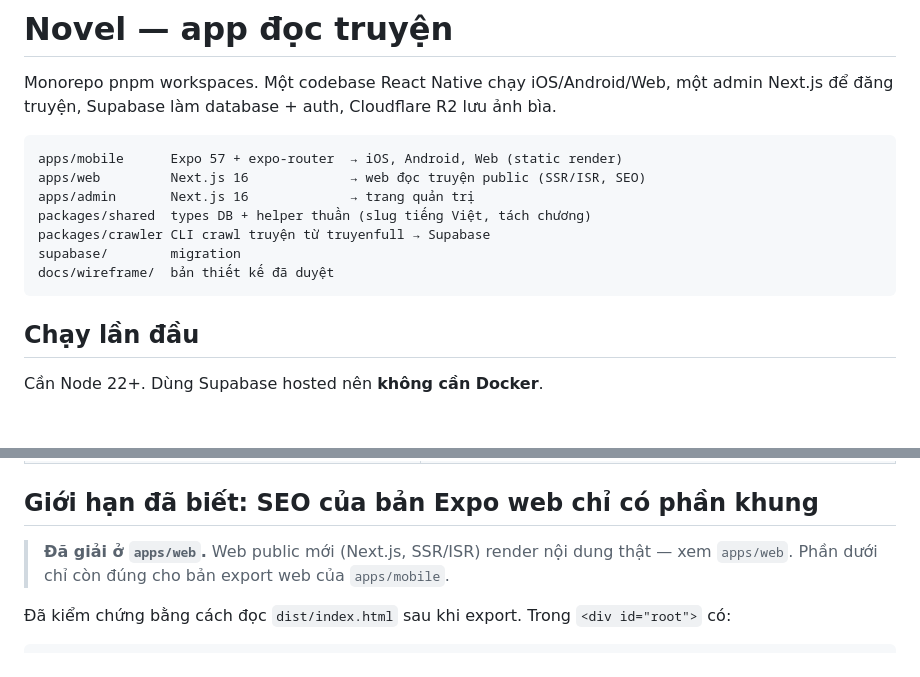
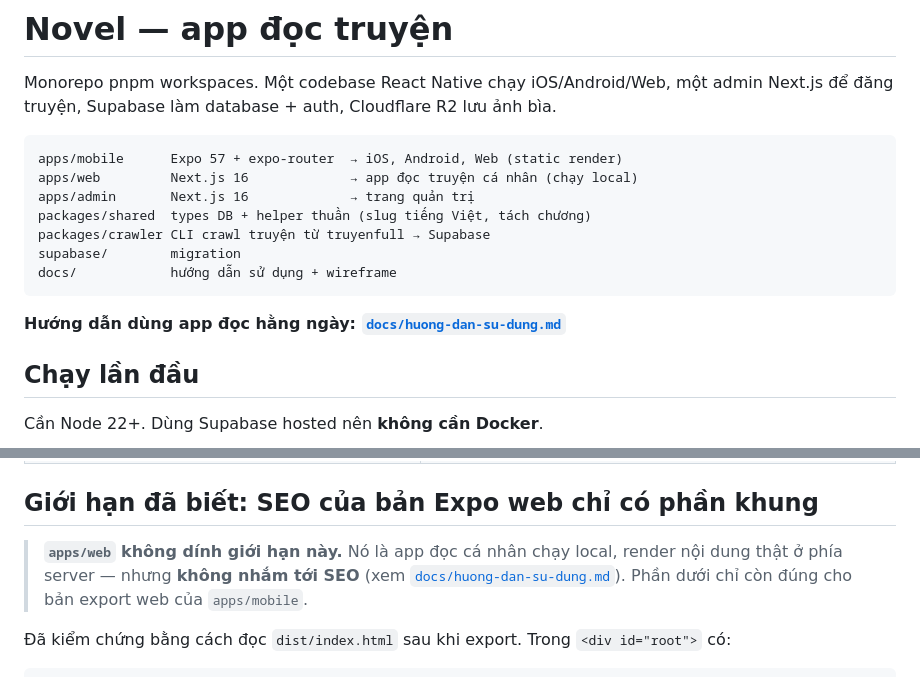
Before and after one commit to dris1153/my-novel, a Markdown page: README.md, 2 parts joined by grey strips. GitHub-like rendering; blank space fills up the shorter version.

Commit message:
Update README and add usage guide for personal reading app; clarify app functionality and installation steps

````diff
--- a/README.md
+++ b/README.md
@@ -5,13 +5,15 @@ Monorepo pnpm workspaces. Một codebase React Native chạy iOS/Android/Web, m
 
 ```
 apps/mobile      Expo 57 + expo-router  → iOS, Android, Web (static render)
-apps/web         Next.js 16             → web đọc truyện public (SSR/ISR, SEO)
+apps/web         Next.js 16             → app đọc truyện cá nhân (chạy local)
 apps/admin       Next.js 16             → trang quản trị
 packages/shared  types DB + helper thuần (slug tiếng Việt, tách chương)
 packages/crawler CLI crawl truyện từ truyenfull → Supabase
 supabase/        migration
-docs/wireframe/  bản thiết kế đã duyệt
+docs/            hướng dẫn sử dụng + wireframe
 ```
+
+**Hướng dẫn dùng app đọc hằng ngày: [`docs/huong-dan-su-dung.md`](docs/huong-dan-su-dung.md)**
 
 ## Chạy lần đầu
 
@@ -152,8 +154,9 @@ Ghi chú:
 
 ## Giới hạn đã biết: SEO của bản Expo web chỉ có phần khung
 
-> **Đã giải ở `apps/web`.** Web public mới (Next.js, SSR/ISR) render nội dung thật —
-> xem `apps/web`. Phần dưới chỉ còn đúng cho bản export web của `apps/mobile`.
+> **`apps/web` không dính giới hạn này.** Nó là app đọc cá nhân chạy local, render nội dung
+> thật ở phía server — nhưng **không nhắm tới SEO** (xem [`docs/huong-dan-su-dung.md`](docs/huong-dan-su-dung.md)).
+> Phần dưới chỉ còn đúng cho bản export web của `apps/mobile`.
 
 Đã kiểm chứng bằng cách đọc `dist/index.html` sau khi export. Trong `<div id="root">` có:
 
````
Also changed, not shown: docs/huong-dan-su-dung.md (added, +134 -0 lines).
